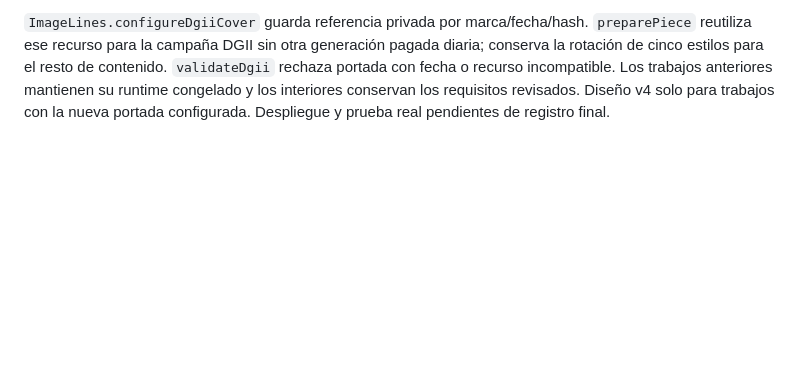
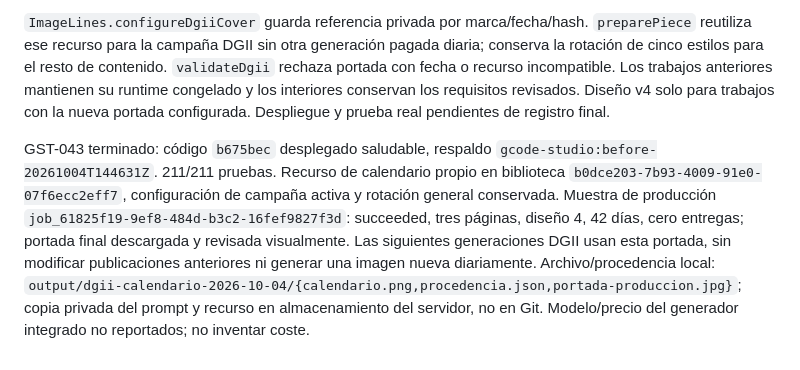
Before and after one commit to gabrielrodz3o/studio, a Markdown page: docs/mejoras-studio.md, the part around the change. Rendered like a GitHub page; blank space fills up the shorter version.

Commit message:
Record deployed DGII calendar and visually verified production sample

```diff
--- a/docs/mejoras-studio.md
+++ b/docs/mejoras-studio.md
@@ -543,3 +543,5 @@ GST-042 desplegado en producción (`188dc13`), salud confirmada; respaldo `gcode
 Petición: sustituir la portada de bloques rechazada por una composición fotográfica integrada, inspirada en la jerarquía del ejemplo aportado, sin copiar marca ni afirmaciones. Fondo original generado mediante image_gen integrado (identificador de modelo y precio no reportados); calendario con fecha 15 noviembre 2026, mostrador de restaurante, navy/naranja. `calendarCover` compone logo auténtico y contador dinámico por separado. Días, grupo aplicable, contexto y fuente permanecen legibles; estados 42/1/0 comprobados. No se incorpora «no habrá otra prórroga».
 
 `ImageLines.configureDgiiCover` guarda referencia privada por marca/fecha/hash. `preparePiece` reutiliza ese recurso para la campaña DGII sin otra generación pagada diaria; conserva la rotación de cinco estilos para el resto de contenido. `validateDgii` rechaza portada con fecha o recurso incompatible. Los trabajos anteriores mantienen su runtime congelado y los interiores conservan los requisitos revisados. Diseño v4 solo para trabajos con la nueva portada configurada. Despliegue y prueba real pendientes de registro final.
+
+GST-043 terminado: código `b675bec` desplegado saludable, respaldo `gcode-studio:before-20261004T144631Z`. 211/211 pruebas. Recurso de calendario propio en biblioteca `b0dce203-7b93-4009-91e0-07f6ecc2eff7`, configuración de campaña activa y rotación general conservada. Muestra de producción `job_61825f19-9ef8-484d-b3c2-16fef9827f3d`: succeeded, tres páginas, diseño 4, 42 días, cero entregas; portada final descargada y revisada visualmente. Las siguientes generaciones DGII usan esta portada, sin modificar publicaciones anteriores ni generar una imagen nueva diariamente. Archivo/procedencia local: `output/dgii-calendario-2026-10-04/{calendario.png,procedencia.json,portada-produccion.jpg}`; copia privada del prompt y recurso en almacenamiento del servidor, no en Git. Modelo/precio del generador integrado no reportados; no inventar coste.
```
